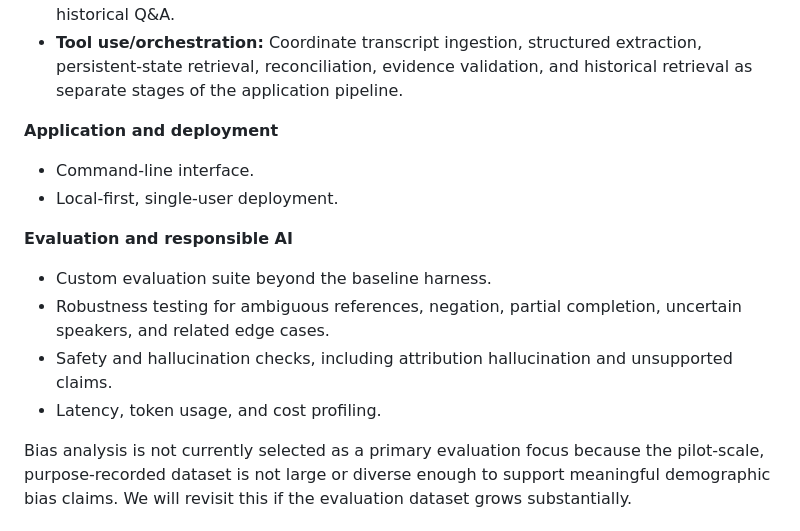
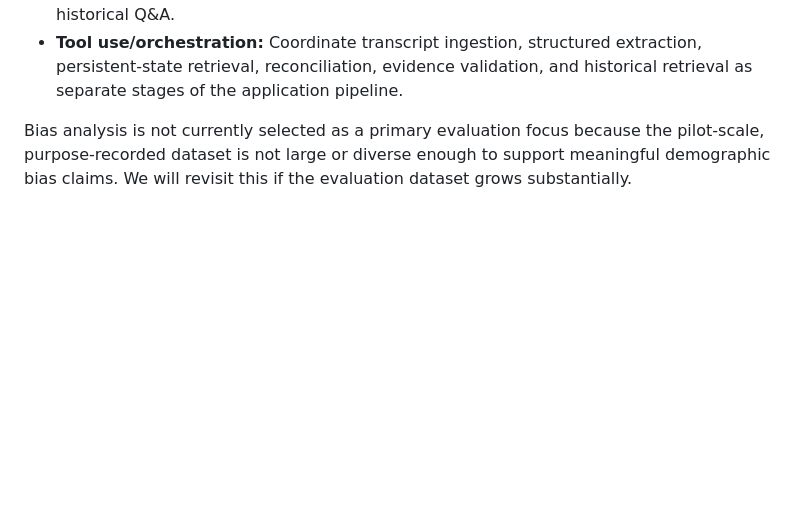
Before and after one commit to BryanDYang/agent-accountability-lab, a Markdown page: docs/milestone_1/project_proposal.md, the part around the change. Rendered like a GitHub page; blank space fills up the shorter version.

```diff
--- a/docs/milestone_1/project_proposal.md
+++ b/docs/milestone_1/project_proposal.md
@@ -126,18 +126,6 @@ The following AI Engineering focus areas best represent the technical work plann
 - **Prompt engineering:** Schema-enforced structured extraction of decisions, commitments, suggestions, and evidence.
 - **Retrieval-Augmented Generation:** Decision-ledger plus lexical/dense retrieval for historical Q&A.
 - **Tool use/orchestration:** Coordinate transcript ingestion, structured extraction, persistent-state retrieval, reconciliation, evidence validation, and historical retrieval as separate stages of the application pipeline.
-
-**Application and deployment**
-
-- Command-line interface.
-- Local-first, single-user deployment.
-
-**Evaluation and responsible AI**
-
-- Custom evaluation suite beyond the baseline harness.
-- Robustness testing for ambiguous references, negation, partial completion, uncertain speakers, and related edge cases.
-- Safety and hallucination checks, including attribution hallucination and unsupported claims.
-- Latency, token usage, and cost profiling.
 
 Bias analysis is not currently selected as a primary evaluation focus because the pilot-scale, purpose-recorded dataset is not large or diverse enough to support meaningful demographic bias claims. We will revisit this if the evaluation dataset grows substantially.
 
```
Also changed, not shown: docs/weekly_journal.md (+18 -17 lines).
